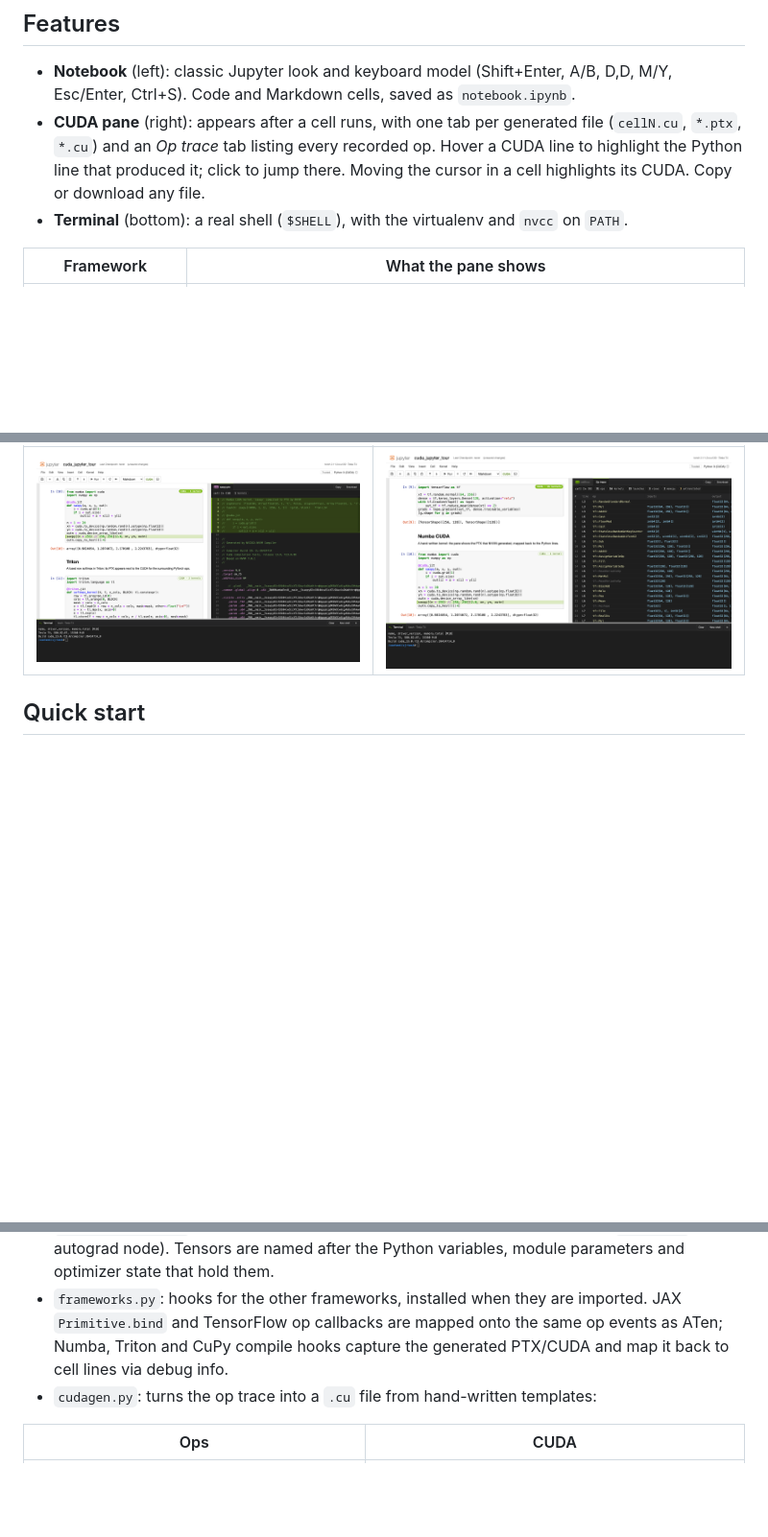
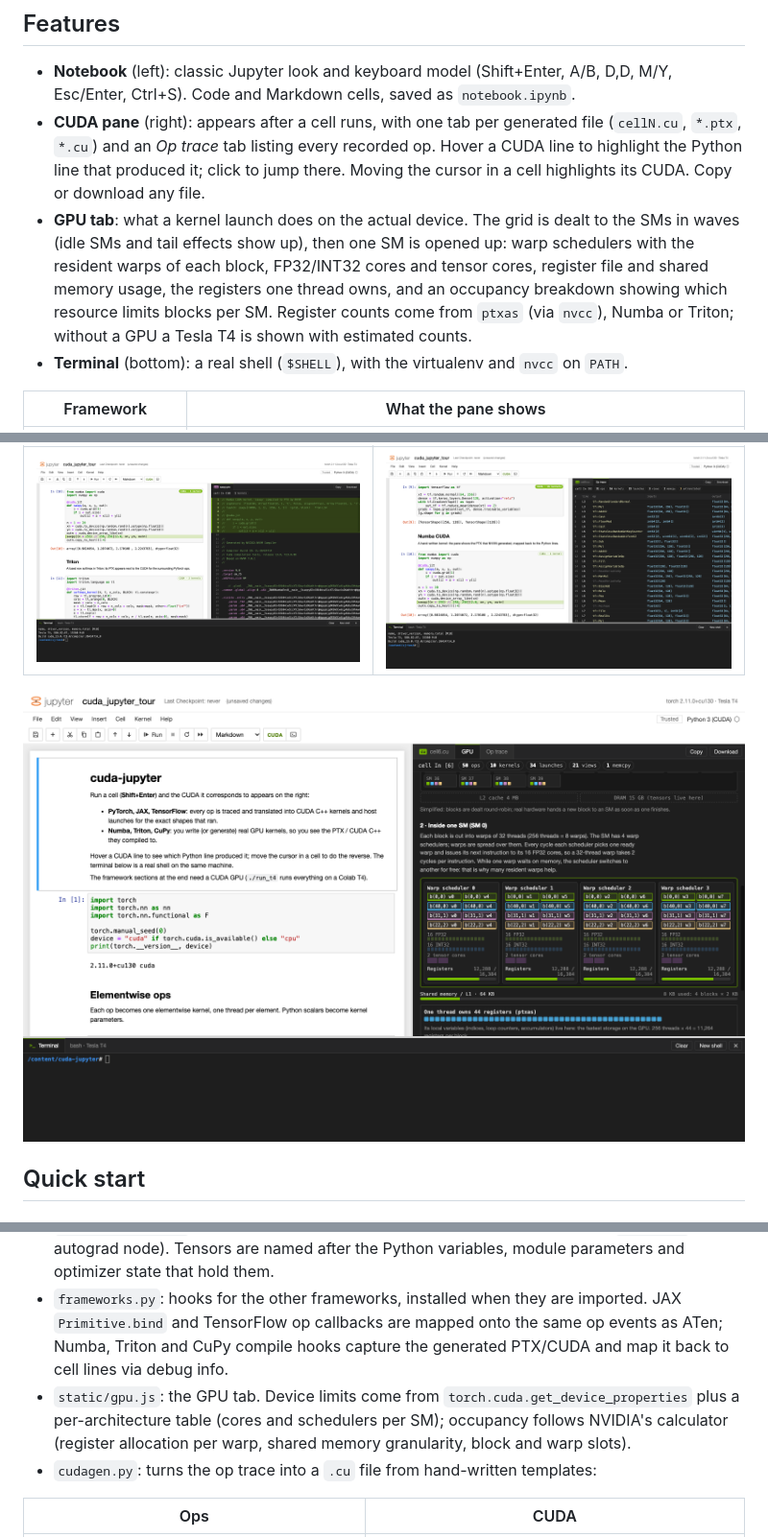
Before and after one commit to baobabtr33/cuda-jupyter, a Markdown page: README.md, 3 parts joined by grey strips. Shown at 96% size. GitHub-like rendering; pictures changed too: docs/screenshots/gpu-sm.png (added); blank space fills up the shorter version.

```diff
--- a/README.md
+++ b/README.md
@@ -16,6 +16,11 @@ generated file right away.
 - **CUDA pane** (right): appears after a cell runs, with one tab per generated file (`cellN.cu`, `*.ptx`, `*.cu`) and
   an *Op trace* tab listing every recorded op. Hover a CUDA line to highlight the Python line that produced it; click
   to jump there. Moving the cursor in a cell highlights its CUDA. Copy or download any file.
+- **GPU tab**: what a kernel launch does on the actual device. The grid is dealt to the SMs in waves (idle SMs and
+  tail effects show up), then one SM is opened up: warp schedulers with the resident warps of each block, FP32/INT32
+  cores and tensor cores, register file and shared memory usage, the registers one thread owns, and an occupancy
+  breakdown showing which resource limits blocks per SM. Register counts come from `ptxas` (via `nvcc`), Numba or
+  Triton; without a GPU a Tesla T4 is shown with estimated counts.
 - **Terminal** (bottom): a real shell (`$SHELL`), with the virtualenv and `nvcc` on `PATH`.
 
 | Framework | What the pane shows |
@@ -34,6 +39,8 @@ generated file right away.
 | Numba | TensorFlow op trace |
 |---|---|
 | ![Numba PTX](docs/screenshots/numba-ptx.png) | ![TensorFlow op trace](docs/screenshots/tensorflow-trace.png) |
+
+![GPU tab: inside one SM](docs/screenshots/gpu-sm.png)
 
 ## Quick start
 
@@ -78,6 +85,9 @@ use the in-page terminal instead.
 - `frameworks.py`: hooks for the other frameworks, installed when they are imported. JAX `Primitive.bind` and
   TensorFlow op callbacks are mapped onto the same op events as ATen; Numba, Triton and CuPy compile hooks capture
   the generated PTX/CUDA and map it back to cell lines via debug info.
+- `static/gpu.js`: the GPU tab. Device limits come from `torch.cuda.get_device_properties` plus a per-architecture
+  table (cores and schedulers per SM); occupancy follows NVIDIA's calculator (register allocation per warp, shared
+  memory granularity, block and warp slots).
 - `cudagen.py`: turns the op trace into a `.cu` file from hand-written templates:
 
 | Ops | CUDA |
```
Also changed, not shown: other parts of README.md (+2 -0 lines), 8 other files.
